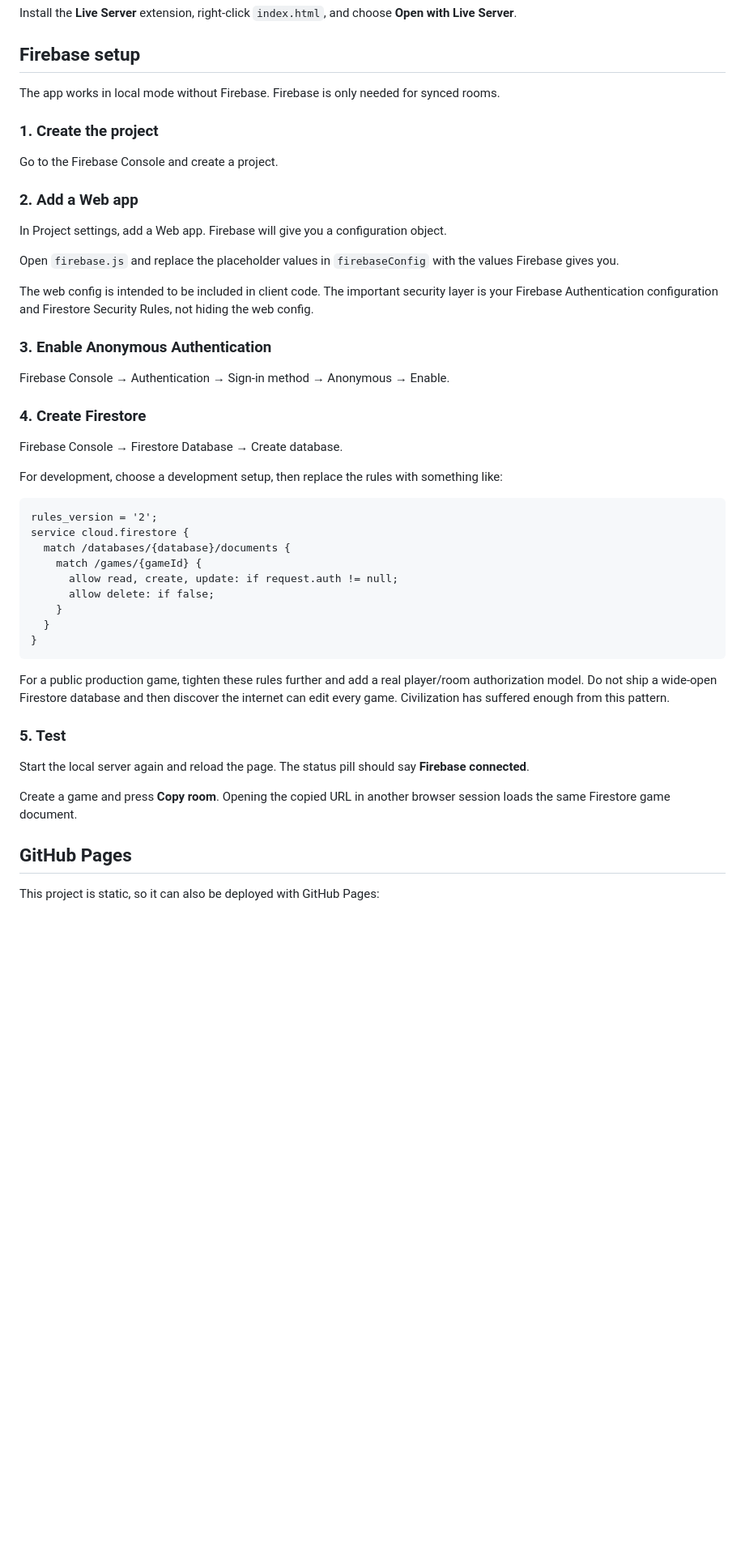
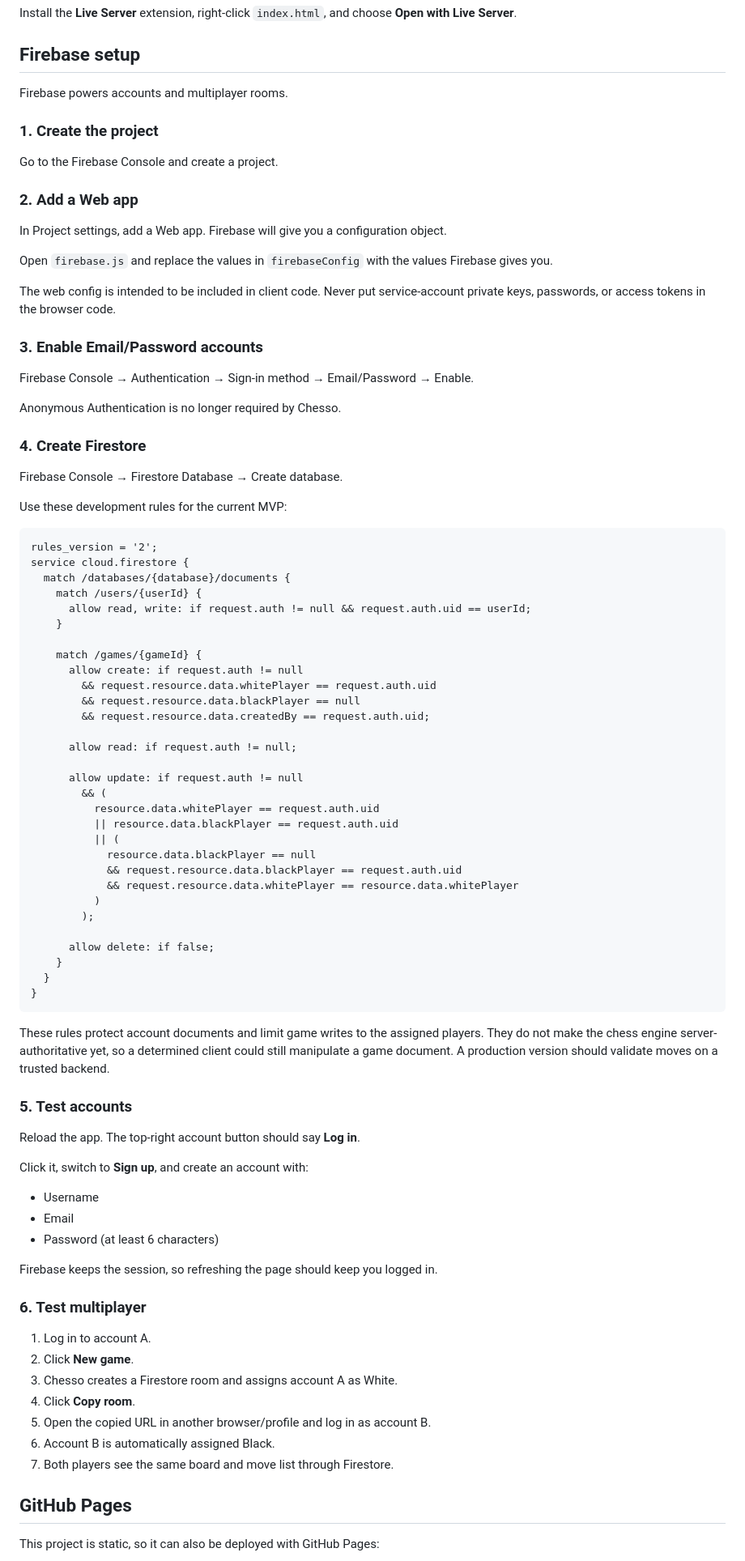
Before and after one commit to rafsky69/chesso, a Markdown page: README.md, the part around one of its changes. Shown at 81% size. GitHub-like rendering; blank space fills up the shorter version.

Commit message:
Document Firebase accounts and authenticated multiplayer

````diff
--- a/README.md
+++ b/README.md
@@ -34,7 +38,7 @@ Install the **Live Server** extension, right-click `index.html`, and choose **Op
 
 ## Firebase setup
 
-The app works in local mode without Firebase. Firebase is only needed for synced rooms.
+Firebase powers accounts and multiplayer rooms.
 
 ### 1. Create the project
 
@@ -44,39 +48,78 @@ Go to the Firebase Console and create a project.
 
 In Project settings, add a Web app. Firebase will give you a configuration object.
 
-Open `firebase.js` and replace the placeholder values in `firebaseConfig` with the values Firebase gives you.
+Open `firebase.js` and replace the values in `firebaseConfig` with the values Firebase gives you.
 
-The web config is intended to be included in client code. The important security layer is your Firebase Authentication configuration and Firestore Security Rules, not hiding the web config.
+The web config is intended to be included in client code. Never put service-account private keys, passwords, or access tokens in the browser code.
 
-### 3. Enable Anonymous Authentication
+### 3. Enable Email/Password accounts
 
-Firebase Console → Authentication → Sign-in method → Anonymous → Enable.
+Firebase Console → Authentication → Sign-in method → Email/Password → Enable.
+
+Anonymous Authentication is no longer required by Chesso.
 
 ### 4. Create Firestore
 
 Firebase Console → Firestore Database → Create database.
 
-For development, choose a development setup, then replace the rules with something like:
+Use these development rules for the current MVP:
 
 ```text
 rules_version = '2';
 service cloud.firestore {
   match /databases/{database}/documents {
+    match /users/{userId} {
+      allow read, write: if request.auth != null && request.auth.uid == userId;
+    }
+
     match /games/{gameId} {
-      allow read, create, update: if request.auth != null;
+      allow create: if request.auth != null
+        && request.resource.data.whitePlayer == request.auth.uid
+        && request.resource.data.blackPlayer == null
+        && request.resource.data.createdBy == request.auth.uid;
+
+      allow read: if request.auth != null;
+
+      allow update: if request.auth != null
+        && (
+          resource.data.whitePlayer == request.auth.uid
+          || resource.data.blackPlayer == request.auth.uid
+          || (
+            resource.data.blackPlayer == null
+            && request.resource.data.blackPlayer == request.auth.uid
+            && request.resource.data.whitePlayer == resource.data.whitePlayer
+          )
+        );
+
       allow delete: if false;
     }
   }
 }
 ```
 
-For a public production game, tighten these rules further and add a real player/room authorization model. Do not ship a wide-open Firestore database and then discover the internet can edit every game. Civilization has suffered enough from this pattern.
+These rules protect account documents and limit game writes to the assigned players. They do not make the chess engine server-authoritative yet, so a determined client could still manipulate a game document. A production version should validate moves on a trusted backend.
 
-### 5. Test
+### 5. Test accounts
 
-Start the local server again and reload the page. The status pill should say **Firebase connected**.
+Reload the app. The top-right account button should say **Log in**.
 
-Create a game and press **Copy room**. Opening the copied URL in another browser session loads the same Firestore game document.
+Click it, switch to **Sign up**, and create an account with:
+
+- Username
+- Email
+- Password (at least 6 characters)
+
+Firebase keeps the session, so refreshing the page should keep you logged in.
+
+### 6. Test multiplayer
+
+1. Log in to account A.
+2. Click **New game**.
+3. Chesso creates a Firestore room and assigns account A as White.
+4. Click **Copy room**.
+5. Open the copied URL in another browser/profile and log in as account B.
+6. Account B is automatically assigned Black.
+7. Both players see the same board and move list through Firestore.
 
 ## GitHub Pages
 
````
Also changed, not shown: other parts of README.md (+15 -12 lines).
